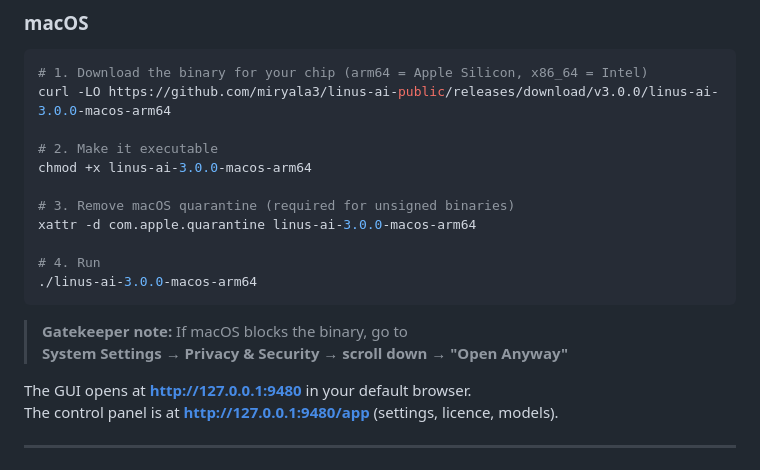
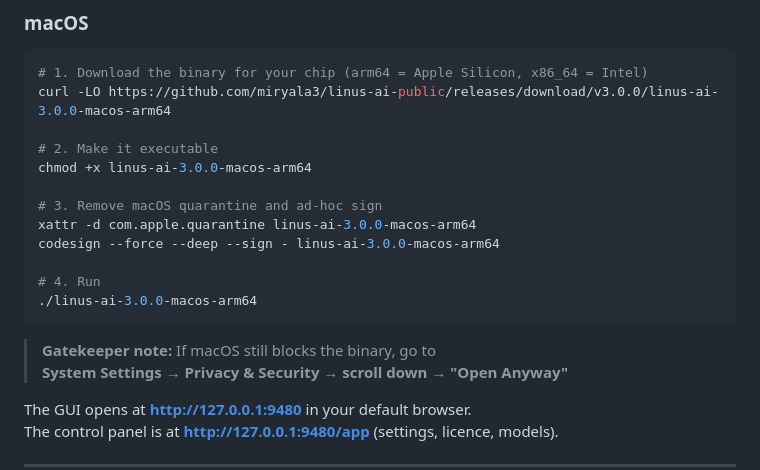
Before and after one commit to miryala3/linus-ai-public, a Markdown page: README.md, the part around the change. Drawn GitHub-style.

Commit message:
Add codesign step to macOS install instructions
Co-Authored-By: Claude Sonnet 4.6 <noreply@anthropic.com>

````diff
--- a/README.md
+++ b/README.md
@@ -41,14 +41,15 @@ curl -LO https://github.com/miryala3/linus-ai-public/releases/download/v3.0.0/li
 # 2. Make it executable
 chmod +x linus-ai-3.0.0-macos-arm64
 
-# 3. Remove macOS quarantine (required for unsigned binaries)
+# 3. Remove macOS quarantine and ad-hoc sign
 xattr -d com.apple.quarantine linus-ai-3.0.0-macos-arm64
+codesign --force --deep --sign - linus-ai-3.0.0-macos-arm64
 
 # 4. Run
 ./linus-ai-3.0.0-macos-arm64
 ```
 
-> **Gatekeeper note:** If macOS blocks the binary, go to
+> **Gatekeeper note:** If macOS still blocks the binary, go to
 > **System Settings → Privacy & Security → scroll down → "Open Anyway"**
 
 The GUI opens at **http://127.0.0.1:9480** in your default browser.
````
